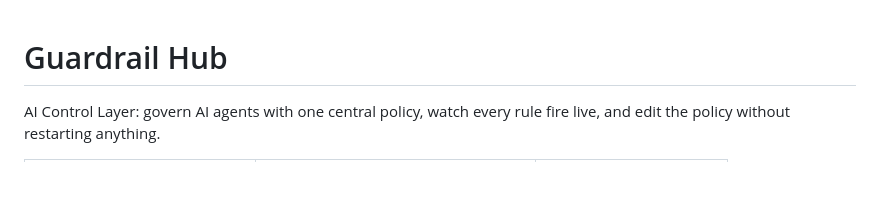
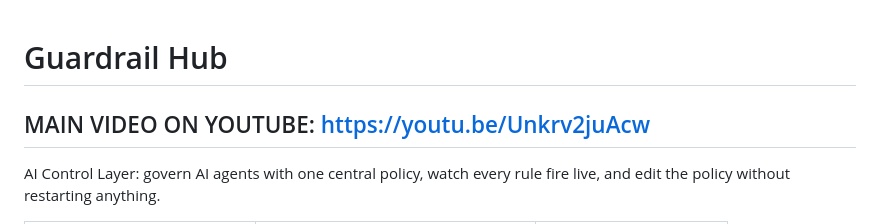
Before and after one commit to olivierhalupczok/agent-enforcer, a Markdown page: README.md, the part around the change. Rendered like a GitHub page; blank space fills up the shorter version.

Commit message:
Add YouTube link to README
Added a link to the main video on YouTube.

```diff
--- a/README.md
+++ b/README.md
@@ -1,4 +1,6 @@
 # Guardrail Hub
+
+## MAIN VIDEO ON YOUTUBE: https://youtu.be/Unkrv2juAcw
 
 AI Control Layer: govern AI agents with one central policy, watch every rule fire live, and edit the policy without restarting anything.
 
```
